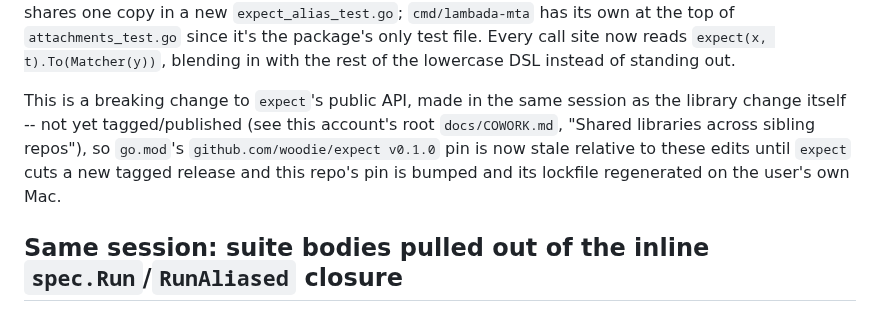
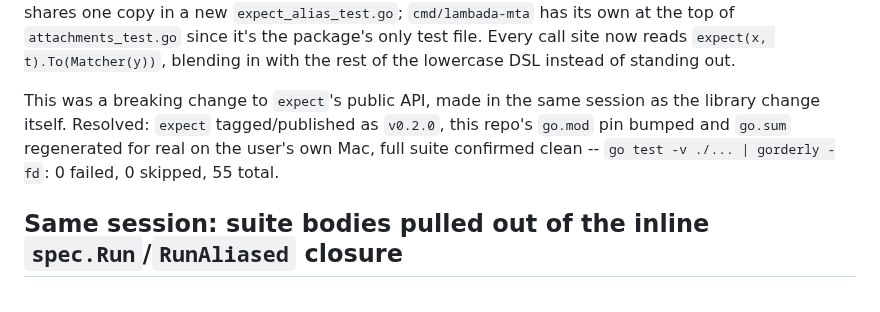
Before and after one commit to woodie/lambada, a Markdown page: docs/COWORK.md, the part around the change. Rendered like a GitHub page.

Commit message:
docs/COWORK.md: mark expect v0.2.0 bump resolved (55 specs confirmed clean)

```diff
--- a/docs/COWORK.md
+++ b/docs/COWORK.md
@@ -1204,12 +1204,11 @@ boundary. `cmd/lambada-web` shares one copy in a new
 site now reads `expect(x, t).To(Matcher(y))`, blending in with the rest of
 the lowercase DSL instead of standing out.
 
-This is a breaking change to `expect`'s public API, made in the same
-session as the library change itself -- not yet tagged/published (see this
-account's root `docs/COWORK.md`, "Shared libraries across sibling repos"),
-so `go.mod`'s `github.com/woodie/expect v0.1.0` pin is now stale relative
-to these edits until `expect` cuts a new tagged release and this repo's
-pin is bumped and its lockfile regenerated on the user's own Mac.
+This was a breaking change to `expect`'s public API, made in the same
+session as the library change itself. Resolved: `expect` tagged/published
+as `v0.2.0`, this repo's `go.mod` pin bumped and `go.sum` regenerated for
+real on the user's own Mac, full suite confirmed clean --
+`go test -v ./... | gorderly -fd`: 0 failed, 0 skipped, 55 total.
 
 ## Same session: suite bodies pulled out of the inline `spec.Run`/`RunAliased` closure
 
```
